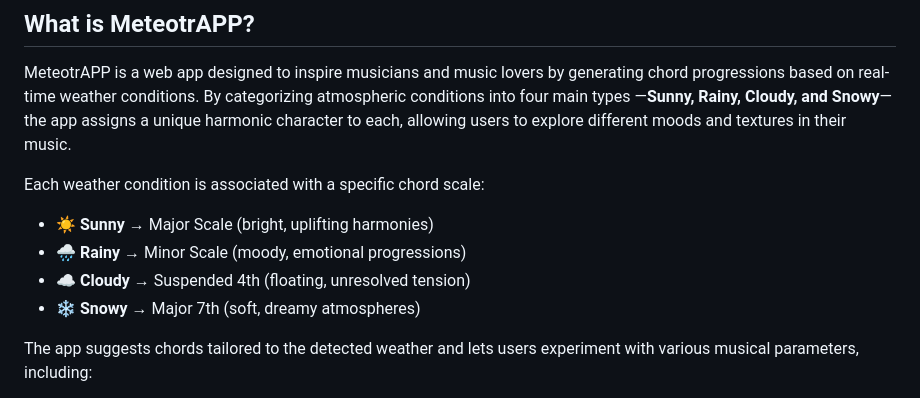
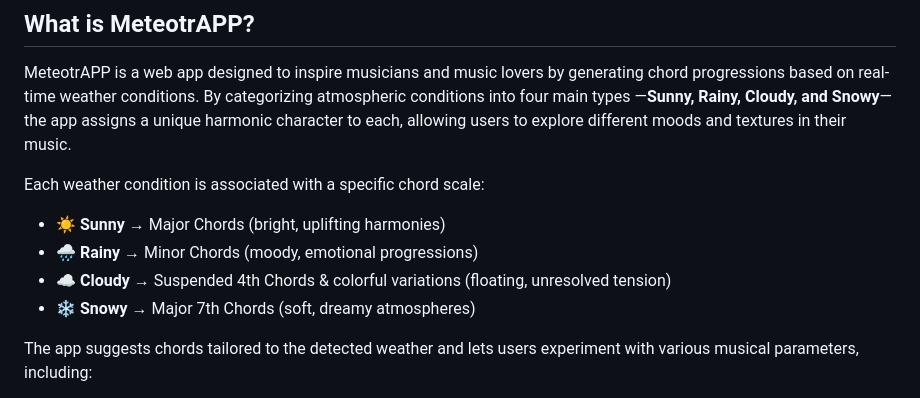
Before and after one commit to eleonorsrr/MeteotrAPP, a Markdown page: README.md, the part around the change. GitHub-like rendering.

```diff
--- a/README.md
+++ b/README.md
@@ -5,10 +5,10 @@
 MeteotrAPP is a web app designed to inspire musicians and music lovers by generating chord progressions based on real-time weather conditions. By categorizing atmospheric conditions into four main types —**Sunny, Rainy, Cloudy, and Snowy**— the app assigns a unique harmonic character to each, allowing users to explore different moods and textures in their music.
 
 Each weather condition is associated with a specific chord scale:
-- ☀️ **Sunny** → Major Scale (bright, uplifting harmonies)
-- 🌧️ **Rainy** → Minor Scale (moody, emotional progressions)
-- ☁️ **Cloudy** → Suspended 4th (floating, unresolved tension)
-- ❄️ **Snowy** → Major 7th (soft, dreamy atmospheres)
+- ☀️ **Sunny** → Major Chords (bright, uplifting harmonies)
+- 🌧️ **Rainy** → Minor Chords (moody, emotional progressions)
+- ☁️ **Cloudy** → Suspended 4th Chords & colorful variations (floating, unresolved tension)
+- ❄️ **Snowy** → Major 7th Chords (soft, dreamy atmospheres)
 
 The app suggests chords tailored to the detected weather and lets users experiment with various musical parameters, including:
 - 🎵 **Chord Selection & Playback:** Choose from suggested chords and loop them to build progressions.
```
